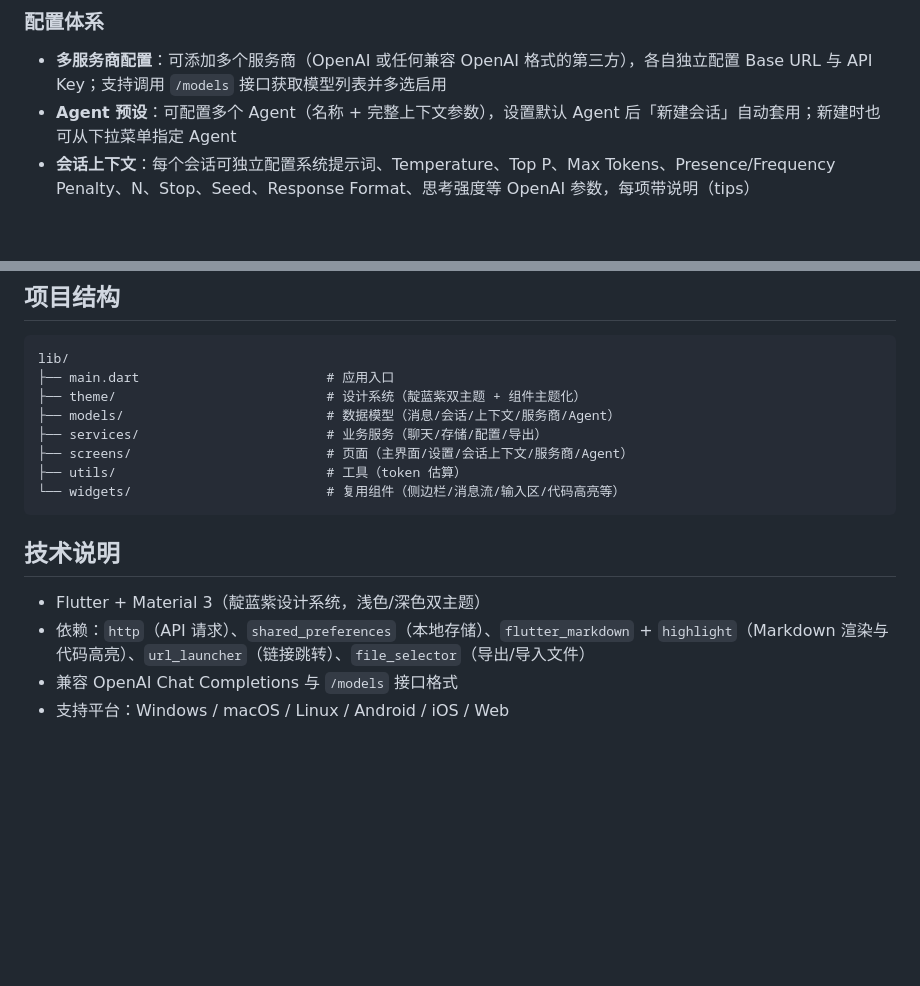
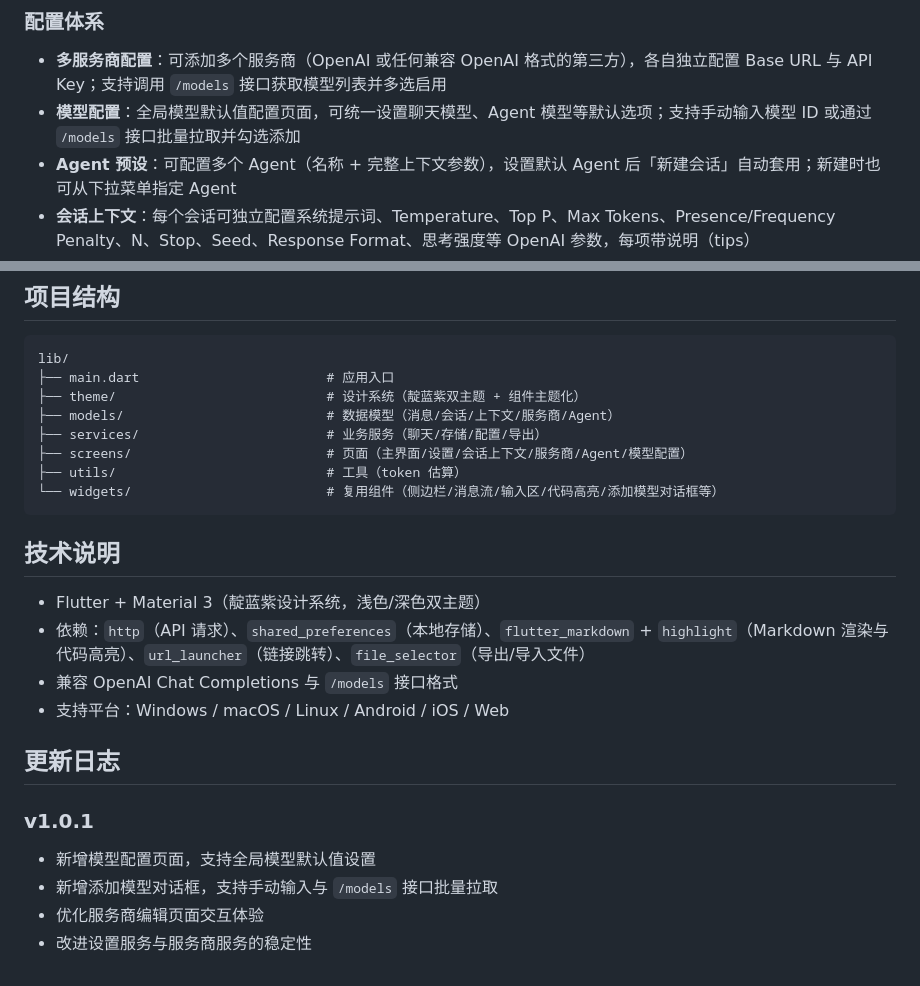
Before and after one commit to YLing2024/Nona, a Markdown page: README.md, 2 parts joined by grey strips. GitHub-like rendering; blank space fills up the shorter version.

Commit message:
docs: 更新 README 文档，新增模型配置功能说明与 v1.0.1 更新日志

````diff
--- a/README.md
+++ b/README.md
@@ -24,6 +24,7 @@
 
 ### 配置体系
 - **多服务商配置**：可添加多个服务商（OpenAI 或任何兼容 OpenAI 格式的第三方），各自独立配置 Base URL 与 API Key；支持调用 `/models` 接口获取模型列表并多选启用
+- **模型配置**：全局模型默认值配置页面，可统一设置聊天模型、Agent 模型等默认选项；支持手动输入模型 ID 或通过 `/models` 接口批量拉取并勾选添加
 - **Agent 预设**：可配置多个 Agent（名称 + 完整上下文参数），设置默认 Agent 后「新建会话」自动套用；新建时也可从下拉菜单指定 Agent
 - **会话上下文**：每个会话可独立配置系统提示词、Temperature、Top P、Max Tokens、Presence/Frequency Penalty、N、Stop、Seed、Response Format、思考强度等 OpenAI 参数，每项带说明（tips）
 
@@ -55,9 +56,9 @@ lib/
 ├── theme/                           # 设计系统（靛蓝紫双主题 + 组件主题化）
 ├── models/                          # 数据模型（消息/会话/上下文/服务商/Agent）
 ├── services/                        # 业务服务（聊天/存储/配置/导出）
-├── screens/                         # 页面（主界面/设置/会话上下文/服务商/Agent）
+├── screens/                         # 页面（主界面/设置/会话上下文/服务商/Agent/模型配置）
 ├── utils/                           # 工具（token 估算）
-└── widgets/                         # 复用组件（侧边栏/消息流/输入区/代码高亮等）
+└── widgets/                         # 复用组件（侧边栏/消息流/输入区/代码高亮/添加模型对话框等）
 ```
 
 ## 技术说明
@@ -66,3 +67,11 @@ lib/
 - 依赖：`http`（API 请求）、`shared_preferences`（本地存储）、`flutter_markdown` + `highlight`（Markdown 渲染与代码高亮）、`url_launcher`（链接跳转）、`file_selector`（导出/导入文件）
 - 兼容 OpenAI Chat Completions 与 `/models` 接口格式
 - 支持平台：Windows / macOS / Linux / Android / iOS / Web
+
+## 更新日志
+
+### v1.0.1
+- 新增模型配置页面，支持全局模型默认值设置
+- 新增添加模型对话框，支持手动输入与 `/models` 接口批量拉取
+- 优化服务商编辑页面交互体验
+- 改进设置服务与服务商服务的稳定性
````
